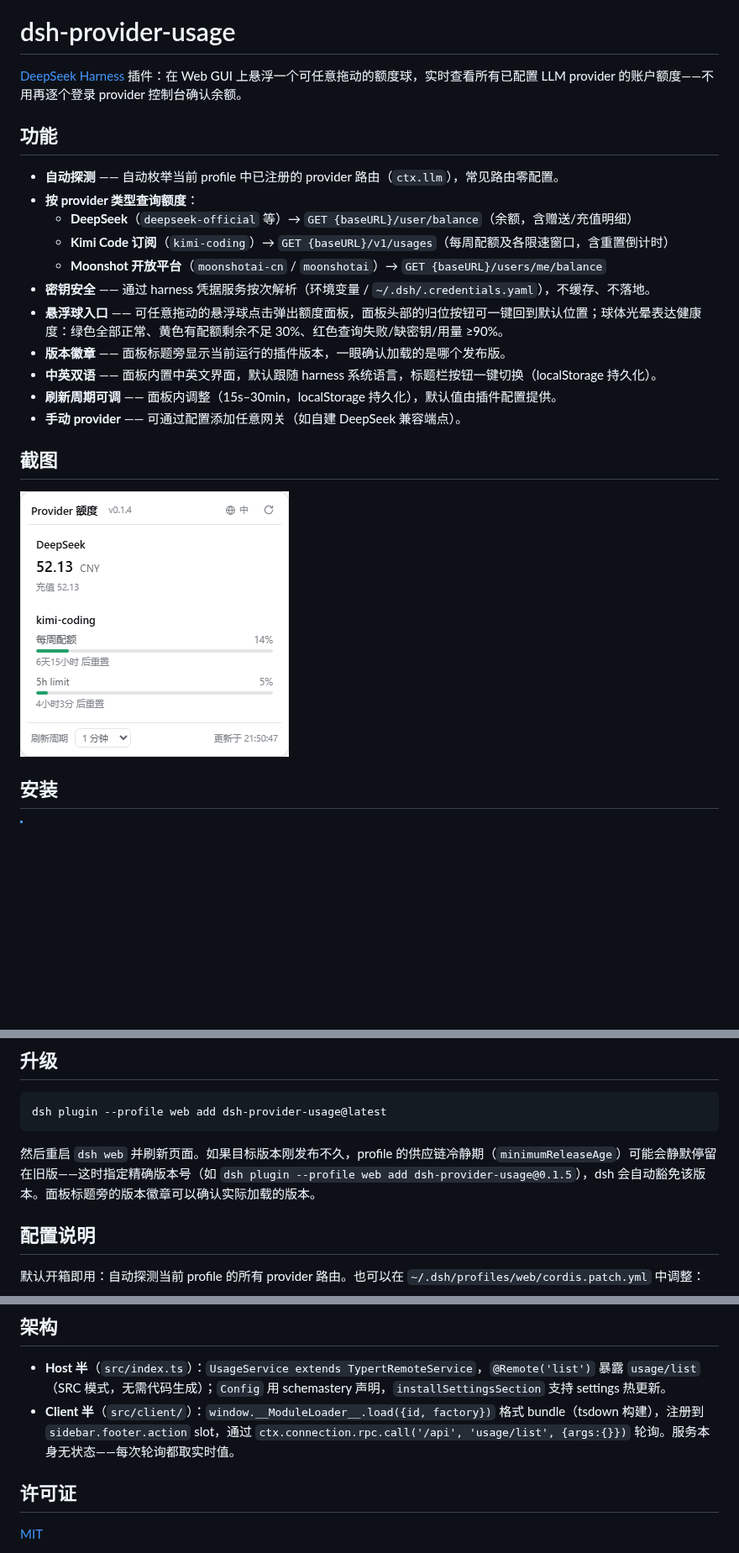
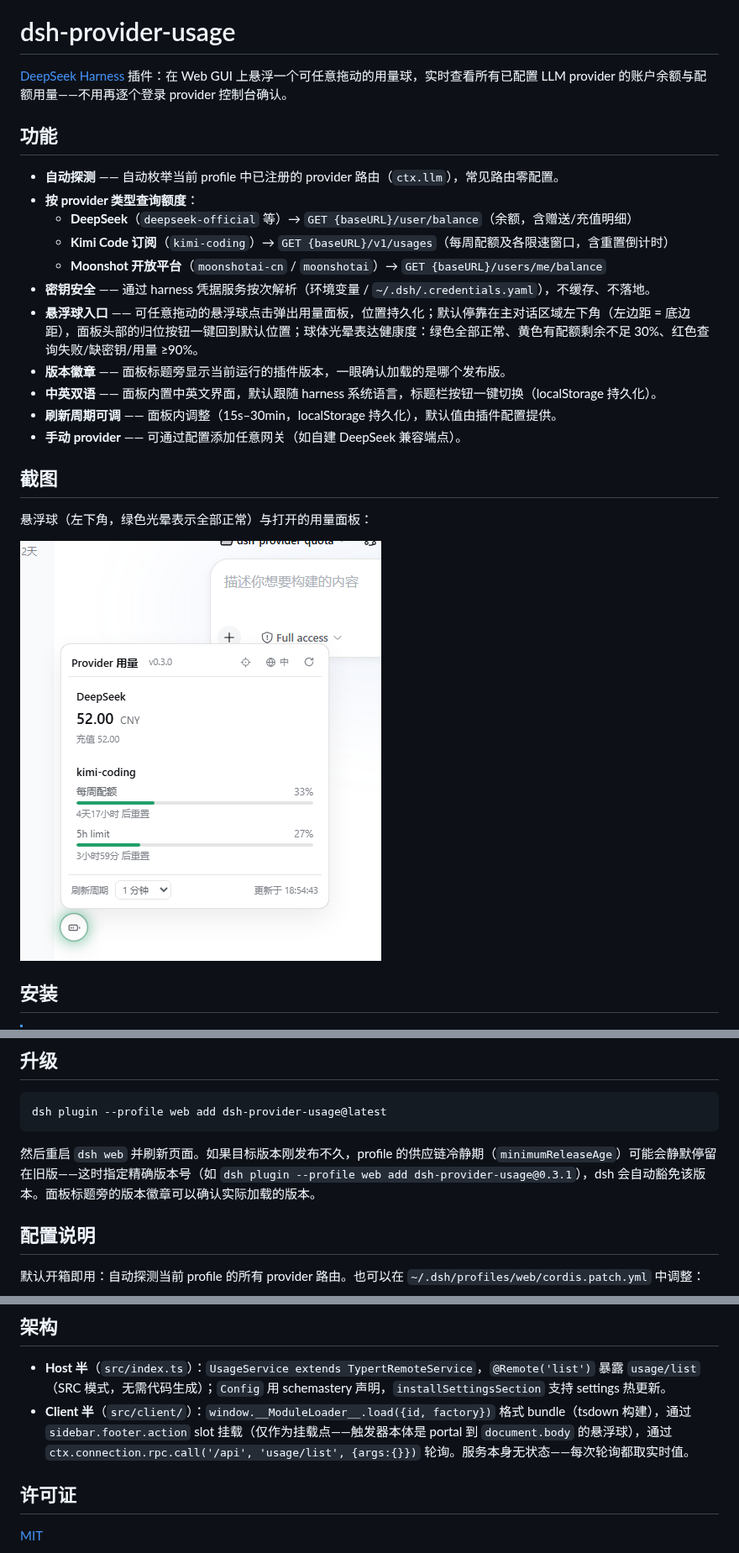
Before and after one commit to lizhouai/dsh-provider-usage, a Markdown page: README_ZH.md, 3 parts joined by grey strips. Shown at 84% size. GitHub-like rendering; pictures changed too: docs/panel-zh.png; blank space fills up the shorter version.

````diff
--- a/README_ZH.md
+++ b/README_ZH.md
@@ -10,7 +10,7 @@
 
 # dsh-provider-usage
 
-[DeepSeek Harness](https://github.com/deepseek-ai/deepseek-harness) 插件：在 Web GUI 上悬浮一个可任意拖动的额度球，实时查看所有已配置 LLM provider 的账户额度——不用再逐个登录 provider 控制台确认余额。
+[DeepSeek Harness](https://github.com/deepseek-ai/deepseek-harness) 插件：在 Web GUI 上悬浮一个可任意拖动的用量球，实时查看所有已配置 LLM provider 的账户余额与配额用量——不用再逐个登录 provider 控制台确认。
 
 ## 功能
 
@@ -20,7 +20,7 @@
   - **Kimi Code 订阅**（`kimi-coding`）→ `GET {baseURL}/v1/usages`（每周配额及各限速窗口，含重置倒计时）
   - **Moonshot 开放平台**（`moonshotai-cn` / `moonshotai`）→ `GET {baseURL}/users/me/balance`
 - **密钥安全** —— 通过 harness 凭据服务按次解析（环境变量 / `~/.dsh/.credentials.yaml`），不缓存、不落地。
-- **悬浮球入口** —— 可任意拖动的悬浮球点击弹出额度面板，面板头部的归位按钮可一键回到默认位置；球体光晕表达健康度：绿色全部正常、黄色有配额剩余不足 30%、红色查询失败/缺密钥/用量 ≥90%。
+- **悬浮球入口** —— 可任意拖动的悬浮球点击弹出用量面板，位置持久化；默认停靠在主对话区域左下角（左边距 = 底边距），面板头部的归位按钮一键回到默认位置；球体光晕表达健康度：绿色全部正常、黄色有配额剩余不足 30%、红色查询失败/缺密钥/用量 ≥90%。
 - **版本徽章** —— 面板标题旁显示当前运行的插件版本，一眼确认加载的是哪个发布版。
 - **中英双语** —— 面板内置中英文界面，默认跟随 harness 系统语言，标题栏按钮一键切换（localStorage 持久化）。
 - **刷新周期可调** —— 面板内调整（15s–30min，localStorage 持久化），默认值由插件配置提供。
@@ -28,7 +28,9 @@
 
 ## 截图
 
-![额度面板（中文）](docs/panel-zh.png)
+悬浮球（左下角，绿色光晕表示全部正常）与打开的用量面板：
+
+![用量面板（中文）](docs/panel-zh.png)
 
 ## 安装
 
@@ -62,7 +64,7 @@ dsh plugin --profile web add ./dsh-provider-usage-<version>.tgz
 dsh plugin --profile web add dsh-provider-usage@latest
 ```
 
-然后重启 `dsh web` 并刷新页面。如果目标版本刚发布不久，profile 的供应链冷静期（`minimumReleaseAge`）可能会静默停留在旧版——这时指定精确版本号（如 `dsh plugin --profile web add dsh-provider-usage@0.1.5`），dsh 会自动豁免该版本。面板标题旁的版本徽章可以确认实际加载的版本。
+然后重启 `dsh web` 并刷新页面。如果目标版本刚发布不久，profile 的供应链冷静期（`minimumReleaseAge`）可能会静默停留在旧版——这时指定精确版本号（如 `dsh plugin --profile web add dsh-provider-usage@0.3.1`），dsh 会自动豁免该版本。面板标题旁的版本徽章可以确认实际加载的版本。
 
 ## 配置说明
 
@@ -101,7 +103,7 @@ config:
 ## 架构
 
 - **Host 半**（`src/index.ts`）：`UsageService extends TypertRemoteService`，`@Remote('list')` 暴露 `usage/list`（SRC 模式，无需代码生成）；`Config` 用 schemastery 声明，`installSettingsSection` 支持 settings 热更新。
-- **Client 半**（`src/client/`）：`window.__ModuleLoader__.load({id, factory})` 格式 bundle（tsdown 构建），注册到 `sidebar.footer.action` slot，通过 `ctx.connection.rpc.call('/api', 'usage/list', {args:{}})` 轮询。服务本身无状态——每次轮询都取实时值。
+- **Client 半**（`src/client/`）：`window.__ModuleLoader__.load({id, factory})` 格式 bundle（tsdown 构建），通过 `sidebar.footer.action` slot 挂载（仅作为挂载点——触发器本体是 portal 到 `document.body` 的悬浮球），通过 `ctx.connection.rpc.call('/api', 'usage/list', {args:{}})` 轮询。服务本身无状态——每次轮询都取实时值。
 
 ## 许可证
 
````
Also changed, not shown: README.md (+7 -5 lines), docs/panel-en.png, 1 other file.
